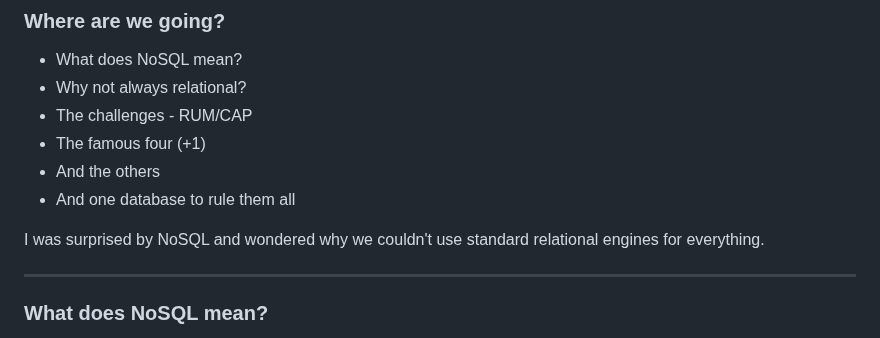
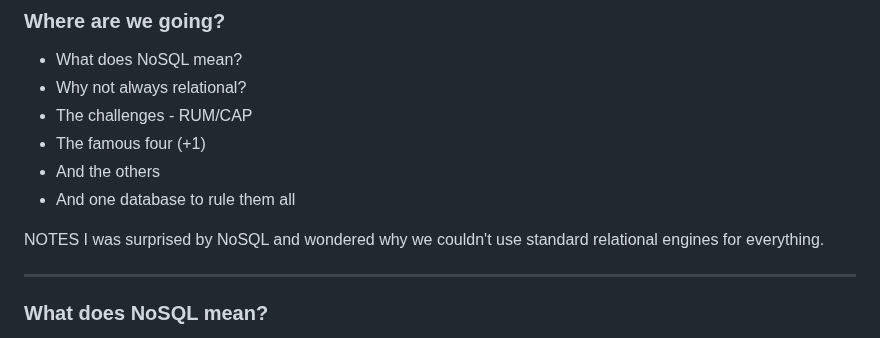
Before and after one commit to clivetong/Talks, a Markdown page: QuickDiveIntoNoSQL/README.md, the part around the change. GitHub-like rendering.

Commit message:
Mark the notes

```diff
--- a/QuickDiveIntoNoSQL/README.md
+++ b/QuickDiveIntoNoSQL/README.md
@@ -28,6 +28,7 @@ This is the start of some slides for Redgate's Level Up conference in June
 - And one database to rule them all
 
 <aside class="notes">
+NOTES
 I was surprised by NoSQL and wondered why we couldn't use standard relational engines for everything.
 </aside>
 
```
